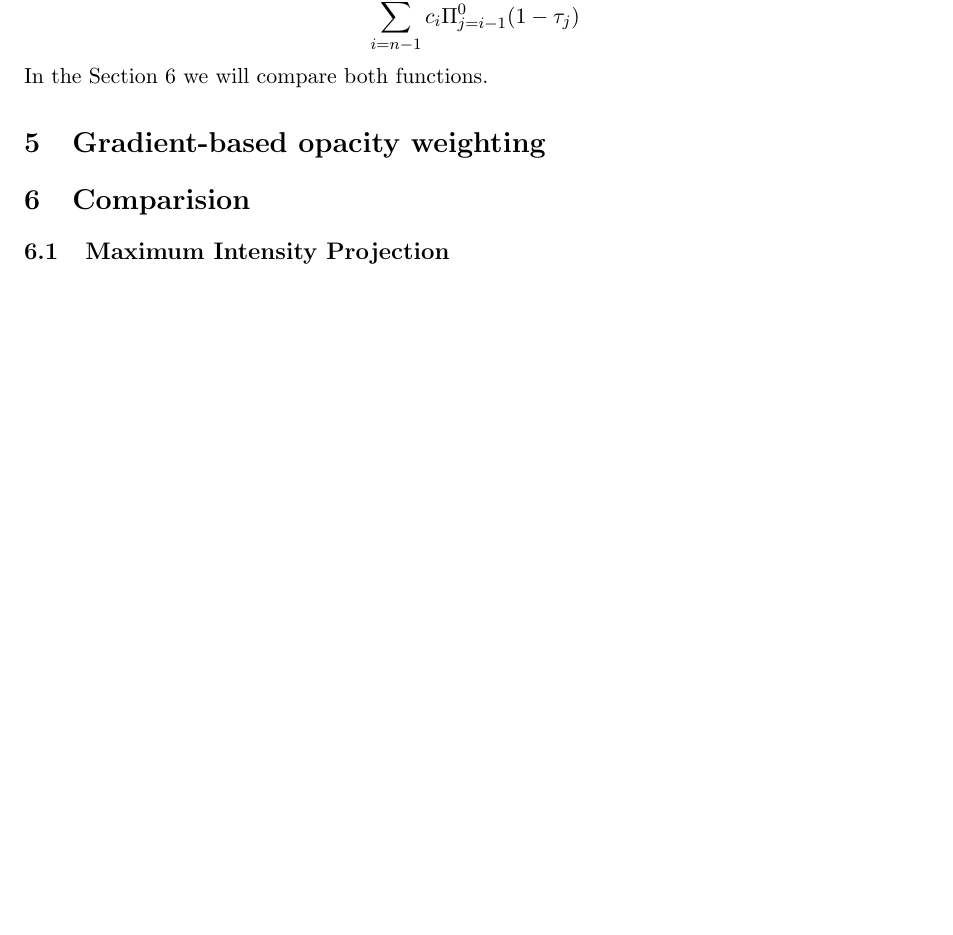
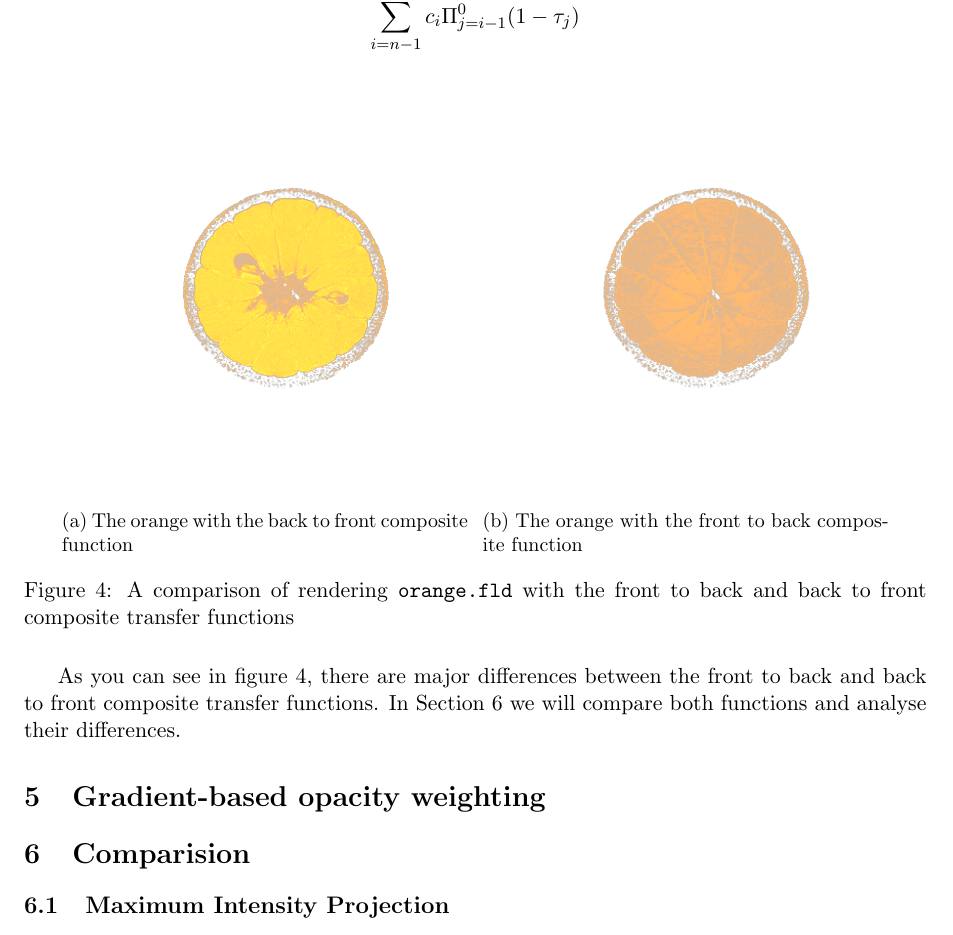
Before and after one commit to timvdalen/2IV35-project, a LaTeX problem sheet (assignment2/report/report final.tex, which reads assignment2/report/sections/ctf.tex): part of page 8 of 8, cut so that both start at the same text, the shorter picture padded with empty space. Compiled offline with pdfLaTeX.

Commit message:
Images (Rendered by Tim) for CTF

```diff
--- a/assignment2/report/sections/ctf.tex
+++ b/assignment2/report/sections/ctf.tex
@@ -11,4 +11,20 @@ We were interested in what would happen if we compute it the other way around, s
 $$\sum_{i=0}^{n-1} c_{i}\Pi_{j=i+1}^{n-1}(1-\tau_{j})  $$.
 We also implemented this function: \\
 $$\sum_{i=n-1}^{0} c_{i}\Pi_{j=i-1}^{0}(1-\tau_{j})  $$
-In the Section~\ref{Sec:Com} we will compare both functions.
+\begin{figure}[H]
+	\centering
+	\begin{subfigure}[t]{0.45\textwidth}
+		\includegraphics[width=\textwidth]{orange_btf}
+		\caption{The orange with the back to front composite function}
+	\end{subfigure}
+	~%
+	\begin{subfigure}[t]{0.45\textwidth}
+		\includegraphics[width=\textwidth]{orange_ftb}
+		\caption{The orange with the front to back composite function}
+	\end{subfigure}
+
+	\caption{A comparison of rendering \texttt{orange.fld} with the front to back and back to front composite transfer functions}
+	\label{fig:ctf:comp}
+\end{figure}
+As you can see in figure~\ref{fig:ctf:comp}, there are major differences between the front to back and back to front composite transfer functions.
+In Section~\ref{Sec:Com} we will compare both functions and analyse their differences.
```
Also changed, not shown: assignment2/report/img/orange_btf.png (added), assignment2/report/img/orange_ftb.png (added).
